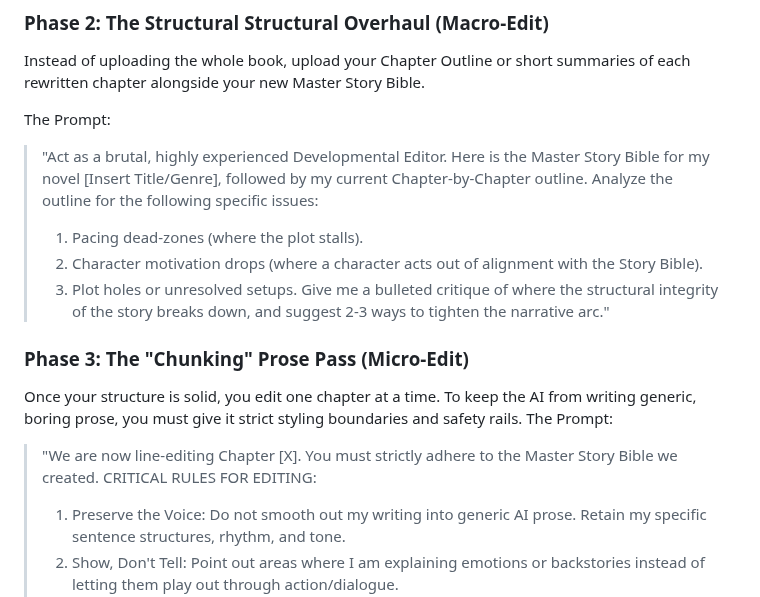
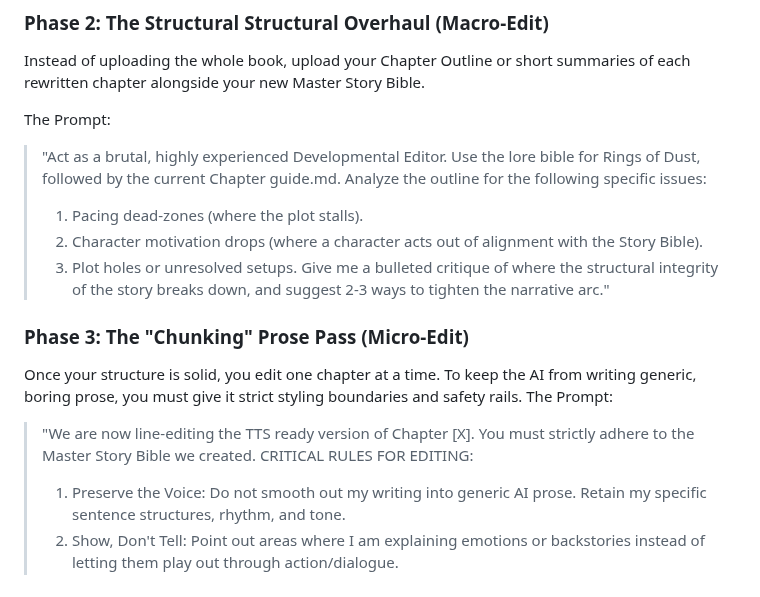
Before and after one commit to AGOGMax/rings-of-dust, a Markdown page: WORKFLOW.md, the part around the change. Drawn GitHub-style.

Commit message:
Revise editing prompts in WORKFLOW.md
Updated prompts for editing phases to include specific references to the Master Story Bible and TTS ready versions.

```diff
--- a/WORKFLOW.md
+++ b/WORKFLOW.md
@@ -5,7 +5,7 @@ Instead of uploading the whole book, upload your Chapter Outline or short summar
 
 
 The Prompt:
-> "Act as a brutal, highly experienced Developmental Editor. Here is the Master Story Bible for my novel [Insert Title/Genre], followed by my current Chapter-by-Chapter outline.
+> "Act as a brutal, highly experienced Developmental Editor. Use the lore bible for Rings of Dust, followed by the current Chapter guide.md.
 > Analyze the outline for the following specific issues:
 >  1. Pacing dead-zones (where the plot stalls).
 >  2. Character motivation drops (where a character acts out of alignment with the Story Bible).
@@ -15,7 +15,7 @@ The Prompt:
 ### Phase 3: The "Chunking" Prose Pass (Micro-Edit)
 Once your structure is solid, you edit one chapter at a time. To keep the AI from writing generic, boring prose, you must give it strict styling boundaries and safety rails.
 The Prompt:
-> "We are now line-editing Chapter [X]. You must strictly adhere to the Master Story Bible we created.
+> "We are now line-editing the TTS ready version of Chapter [X]. You must strictly adhere to the Master Story Bible we created.
 > CRITICAL RULES FOR EDITING:
 >  1. Preserve the Voice: Do not smooth out my writing into generic AI prose. Retain my specific sentence structures, rhythm, and tone.
 >  2. Show, Don't Tell: Point out areas where I am explaining emotions or backstories instead of letting them play out through action/dialogue.
```
